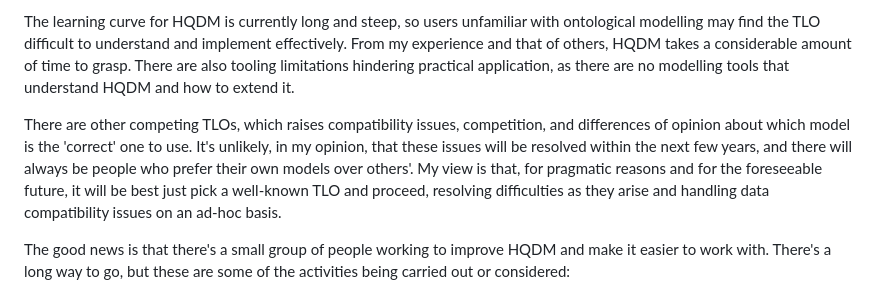
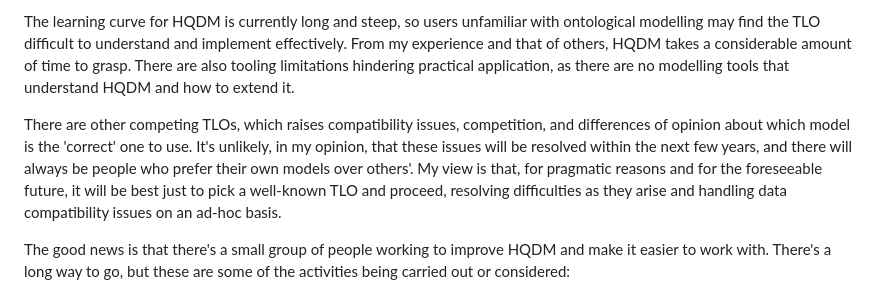
Before and after one commit to twalmsley/twalmsley.github.io, a Markdown page: hqdm_review.md, the part around the change. Drawn GitHub-style.

Commit message:
Fixed wording.

```diff
--- a/hqdm_review.md
+++ b/hqdm_review.md
@@ -111,7 +111,7 @@ Extending the TLO to fit domain-specific requirements might introduce complexity
 
 The learning curve for HQDM is currently long and steep, so users unfamiliar with ontological modelling may find the TLO difficult to understand and implement effectively. From my experience and that of others, HQDM takes a considerable amount of time to grasp. There are also tooling limitations hindering practical application, as there are no modelling tools that understand HQDM and how to extend it.
 
-There are other competing TLOs, which raises compatibility issues, competition, and differences of opinion about which model is the 'correct' one to use. It's unlikely, in my opinion, that these issues will be resolved within the next few years, and there will always be people who prefer their own models over others'. My view is that, for pragmatic reasons and for the foreseeable future, it will be best just pick a well-known TLO and proceed, resolving difficulties as they arise and handling data compatibility issues on an ad-hoc basis.
+There are other competing TLOs, which raises compatibility issues, competition, and differences of opinion about which model is the 'correct' one to use. It's unlikely, in my opinion, that these issues will be resolved within the next few years, and there will always be people who prefer their own models over others'. My view is that, for pragmatic reasons and for the foreseeable future, it will be best just to pick a well-known TLO and proceed, resolving difficulties as they arise and handling data compatibility issues on an ad-hoc basis.
 
 The good news is that there's a small group of people working to improve HQDM and make it easier to work with. There's a long way to go, but these are some of the activities being carried out or considered:
 
```
